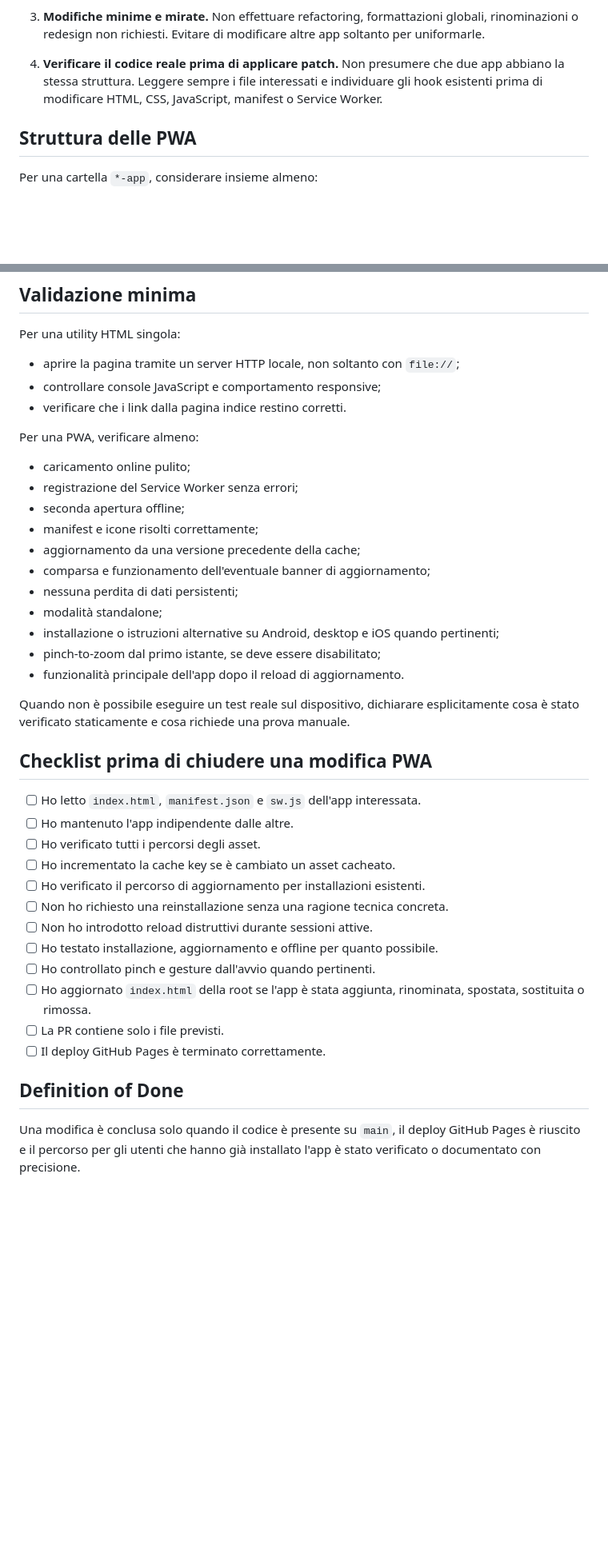
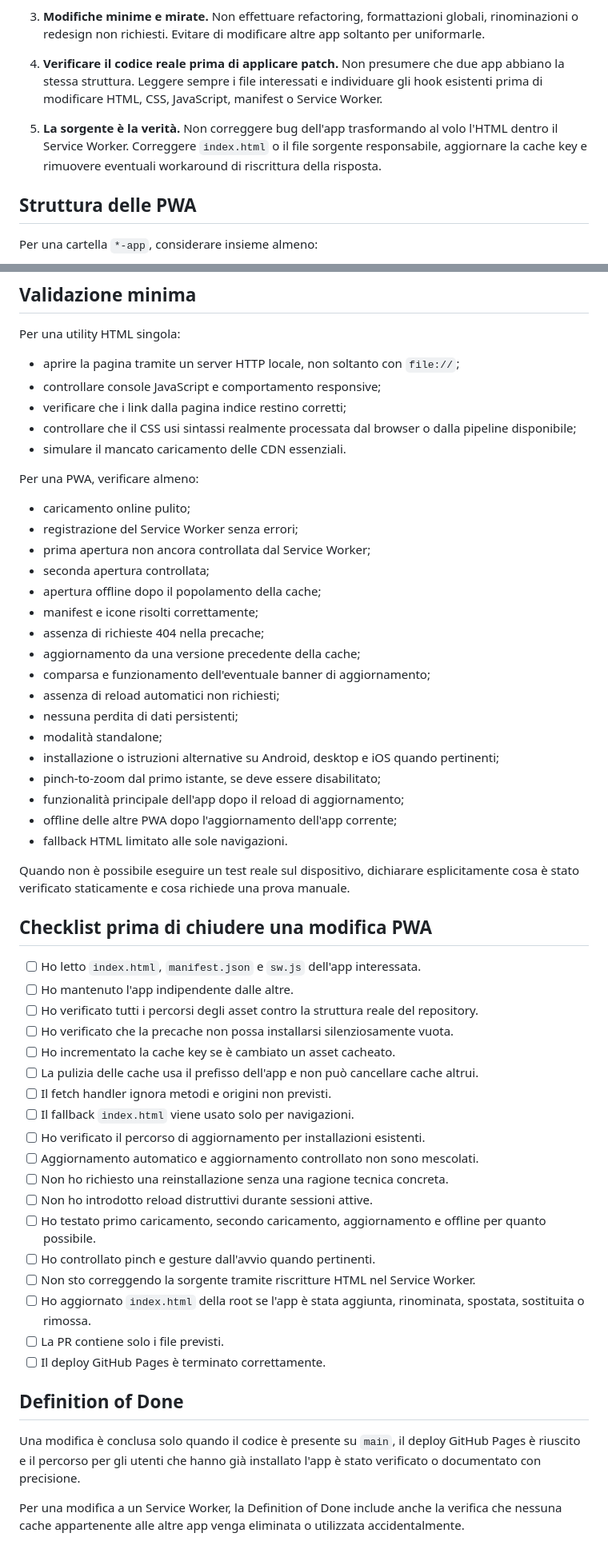
Before and after one commit to cavalierejody/tools, a Markdown page: AGENTS.md, 2 parts joined by grey strips. Shown at 80% size. Rendered like a GitHub page; blank space fills up the shorter version.

```diff
--- a/AGENTS.md
+++ b/AGENTS.md
@@ -41,6 +41,9 @@ Ogni PR che aggiunge, rinomina, sposta, sostituisce o rimuove un'app deve includ
 4. **Verificare il codice reale prima di applicare patch.**
    Non presumere che due app abbiano la stessa struttura. Leggere sempre i file interessati e individuare gli hook esistenti prima di modificare HTML, CSS, JavaScript, manifest o Service Worker.
 
+5. **La sorgente è la verità.**
+   Non correggere bug dell'app trasformando al volo l'HTML dentro il Service Worker. Correggere `index.html` o il file sorgente responsabile, aggiornare la cache key e rimuovere eventuali workaround di riscrittura della risposta.
+
 ## Struttura delle PWA
 
 Per una cartella `*-app`, considerare insieme almeno:
@@ -164,21 +217,29 @@ Per una utility HTML singola:
 
 - aprire la pagina tramite un server HTTP locale, non soltanto con `file://`;
 - controllare console JavaScript e comportamento responsive;
-- verificare che i link dalla pagina indice restino corretti.
+- verificare che i link dalla pagina indice restino corretti;
+- controllare che il CSS usi sintassi realmente processata dal browser o dalla pipeline disponibile;
+- simulare il mancato caricamento delle CDN essenziali.
 
 Per una PWA, verificare almeno:
 
 - caricamento online pulito;
 - registrazione del Service Worker senza errori;
-- seconda apertura offline;
+- prima apertura non ancora controllata dal Service Worker;
+- seconda apertura controllata;
+- apertura offline dopo il popolamento della cache;
 - manifest e icone risolti correttamente;
+- assenza di richieste 404 nella precache;
 - aggiornamento da una versione precedente della cache;
 - comparsa e funzionamento dell'eventuale banner di aggiornamento;
+- assenza di reload automatici non richiesti;
 - nessuna perdita di dati persistenti;
 - modalità standalone;
 - installazione o istruzioni alternative su Android, desktop e iOS quando pertinenti;
 - pinch-to-zoom dal primo istante, se deve essere disabilitato;
-- funzionalità principale dell'app dopo il reload di aggiornamento.
+- funzionalità principale dell'app dopo il reload di aggiornamento;
+- offline delle altre PWA dopo l'aggiornamento dell'app corrente;
+- fallback HTML limitato alle sole navigazioni.
 
 Quando non è possibile eseguire un test reale sul dispositivo, dichiarare esplicitamente cosa è stato verificato staticamente e cosa richiede una prova manuale.
 
@@ -186,13 +247,19 @@ Quando non è possibile eseguire un test reale sul dispositivo, dichiarare espli
 
 - [ ] Ho letto `index.html`, `manifest.json` e `sw.js` dell'app interessata.
 - [ ] Ho mantenuto l'app indipendente dalle altre.
-- [ ] Ho verificato tutti i percorsi degli asset.
+- [ ] Ho verificato tutti i percorsi degli asset contro la struttura reale del repository.
+- [ ] Ho verificato che la precache non possa installarsi silenziosamente vuota.
 - [ ] Ho incrementato la cache key se è cambiato un asset cacheato.
+- [ ] La pulizia delle cache usa il prefisso dell'app e non può cancellare cache altrui.
+- [ ] Il fetch handler ignora metodi e origini non previsti.
+- [ ] Il fallback `index.html` viene usato solo per navigazioni.
 - [ ] Ho verificato il percorso di aggiornamento per installazioni esistenti.
+- [ ] Aggiornamento automatico e aggiornamento controllato non sono mescolati.
 - [ ] Non ho richiesto una reinstallazione senza una ragione tecnica concreta.
 - [ ] Non ho introdotto reload distruttivi durante sessioni attive.
-- [ ] Ho testato installazione, aggiornamento e offline per quanto possibile.
+- [ ] Ho testato primo caricamento, secondo caricamento, aggiornamento e offline per quanto possibile.
 - [ ] Ho controllato pinch e gesture dall'avvio quando pertinenti.
+- [ ] Non sto correggendo la sorgente tramite riscritture HTML nel Service Worker.
 - [ ] Ho aggiornato `index.html` della root se l'app è stata aggiunta, rinominata, spostata, sostituita o rimossa.
 - [ ] La PR contiene solo i file previsti.
 - [ ] Il deploy GitHub Pages è terminato correttamente.
@@ -200,3 +267,5 @@ Quando non è possibile eseguire un test reale sul dispositivo, dichiarare espli
 ## Definition of Done
 
 Una modifica è conclusa solo quando il codice è presente su `main`, il deploy GitHub Pages è riuscito e il percorso per gli utenti che hanno già installato l'app è stato verificato o documentato con precisione.
+
+Per una modifica a un Service Worker, la Definition of Done include anche la verifica che nessuna cache appartenente alle altre app venga eliminata o utilizzata accidentalmente.
```
Also changed, not shown: other parts of AGENTS.md (+55 -5 lines).
